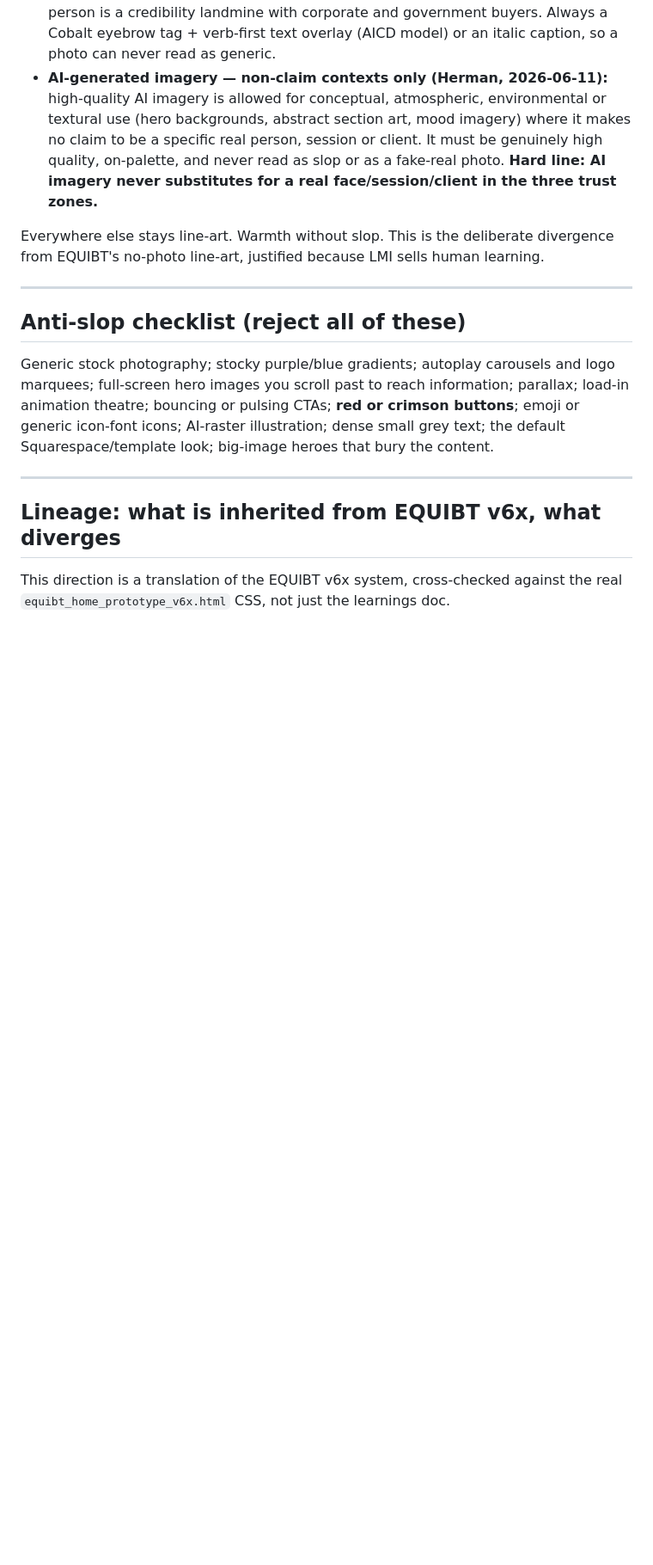
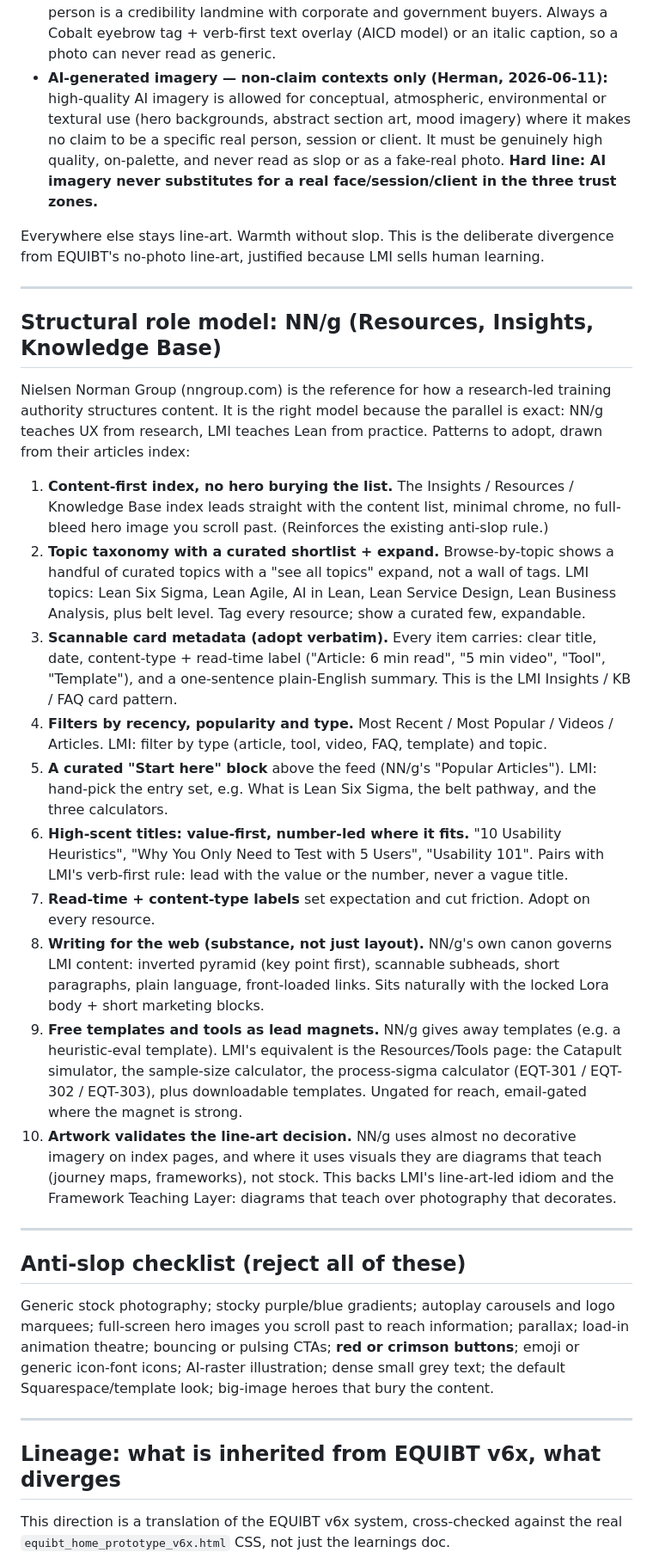
Before and after one commit to withherm/lmi-website, a Markdown page: prototypes/LMI_DESIGN_LEARNINGS_v1.md, the part around the change. Shown at 86% size. Rendered like a GitHub page; blank space fills up the shorter version.

Commit message:
docs: add NN/g structural role-model learnings for Resources/Insights/KB (EQT-293)

```diff
--- a/prototypes/LMI_DESIGN_LEARNINGS_v1.md
+++ b/prototypes/LMI_DESIGN_LEARNINGS_v1.md
@@ -129,6 +129,23 @@ Everywhere else stays line-art. Warmth without slop. This is the deliberate dive
 
 ---
 
+## Structural role model: NN/g (Resources, Insights, Knowledge Base)
+
+Nielsen Norman Group (nngroup.com) is the reference for how a research-led training authority structures content. It is the right model because the parallel is exact: NN/g teaches UX from research, LMI teaches Lean from practice. Patterns to adopt, drawn from their articles index:
+
+1. **Content-first index, no hero burying the list.** The Insights / Resources / Knowledge Base index leads straight with the content list, minimal chrome, no full-bleed hero image you scroll past. (Reinforces the existing anti-slop rule.)
+2. **Topic taxonomy with a curated shortlist + expand.** Browse-by-topic shows a handful of curated topics with a "see all topics" expand, not a wall of tags. LMI topics: Lean Six Sigma, Lean Agile, AI in Lean, Lean Service Design, Lean Business Analysis, plus belt level. Tag every resource; show a curated few, expandable.
+3. **Scannable card metadata (adopt verbatim).** Every item carries: clear title, date, content-type + read-time label ("Article: 6 min read", "5 min video", "Tool", "Template"), and a one-sentence plain-English summary. This is the LMI Insights / KB / FAQ card pattern.
+4. **Filters by recency, popularity and type.** Most Recent / Most Popular / Videos / Articles. LMI: filter by type (article, tool, video, FAQ, template) and topic.
+5. **A curated "Start here" block** above the feed (NN/g's "Popular Articles"). LMI: hand-pick the entry set, e.g. What is Lean Six Sigma, the belt pathway, and the three calculators.
+6. **High-scent titles: value-first, number-led where it fits.** "10 Usability Heuristics", "Why You Only Need to Test with 5 Users", "Usability 101". Pairs with LMI's verb-first rule: lead with the value or the number, never a vague title.
+7. **Read-time + content-type labels** set expectation and cut friction. Adopt on every resource.
+8. **Writing for the web (substance, not just layout).** NN/g's own canon governs LMI content: inverted pyramid (key point first), scannable subheads, short paragraphs, plain language, front-loaded links. Sits naturally with the locked Lora body + short marketing blocks.
+9. **Free templates and tools as lead magnets.** NN/g gives away templates (e.g. a heuristic-eval template). LMI's equivalent is the Resources/Tools page: the Catapult simulator, the sample-size calculator, the process-sigma calculator (EQT-301 / EQT-302 / EQT-303), plus downloadable templates. Ungated for reach, email-gated where the magnet is strong.
+10. **Artwork validates the line-art decision.** NN/g uses almost no decorative imagery on index pages, and where it uses visuals they are diagrams that teach (journey maps, frameworks), not stock. This backs LMI's line-art-led idiom and the Framework Teaching Layer: diagrams that teach over photography that decorates.
+
+---
+
 ## Anti-slop checklist (reject all of these)
 
 Generic stock photography; stocky purple/blue gradients; autoplay carousels and logo marquees; full-screen hero images you scroll past to reach information; parallax; load-in animation theatre; bouncing or pulsing CTAs; **red or crimson buttons**; emoji or generic icon-font icons; AI-raster illustration; dense small grey text; the default Squarespace/template look; big-image heroes that bury the content.
```
